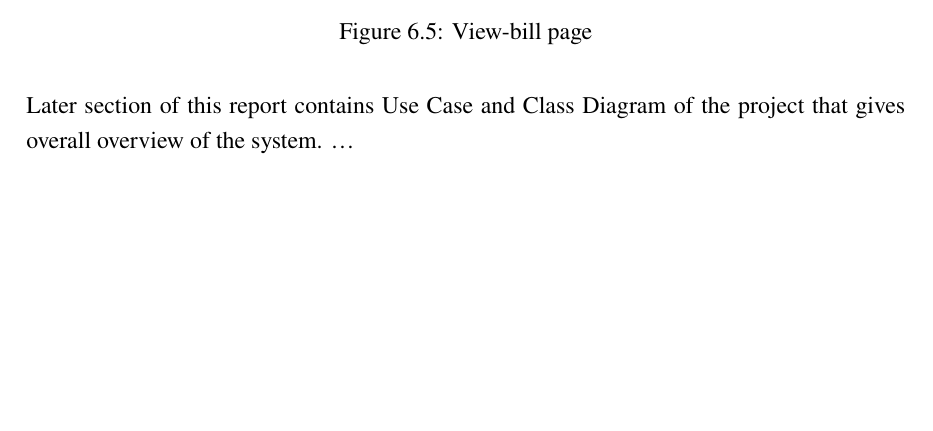
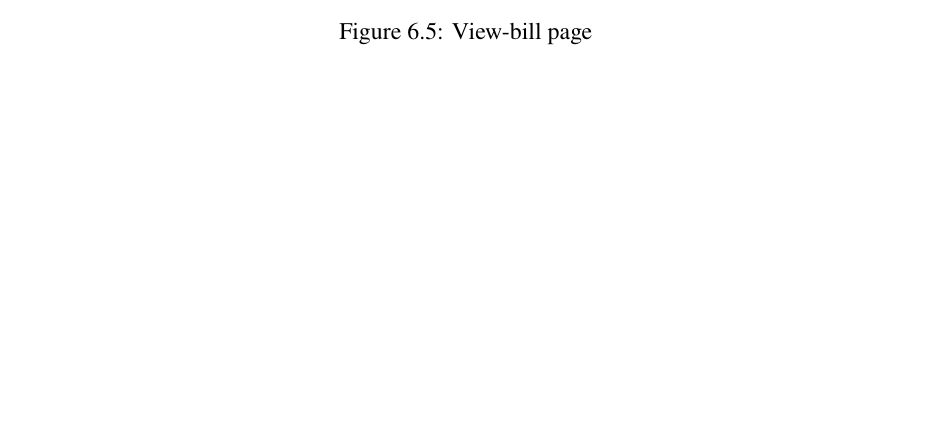
Before and after one commit to munikarmanish/dsms-report, a LaTeX document (dsms-report.tex, which reads sec/app.tex): part of page 26 of 29, cut so that both start at the same text. Compiled offline with XeLaTeX.

Commit message:
removed the ... line

```diff
--- a/sec/app.tex
+++ b/sec/app.tex
@@ -79,6 +79,3 @@ We actually visited {\em Na: Pukhu Mini Mart} (located near Bhaktapur Mini Bus
 Park, Itachhen) to know about managerial operations of the store and required
 attributes for our database. This visit was helpful in understanding practical
 approaches to manage a store.
-
-Later section of this report contains Use Case and Class Diagram of the project
-that gives overall overview of the system. \ldots
```
Also changed, not shown: dsms-report.pdf.
